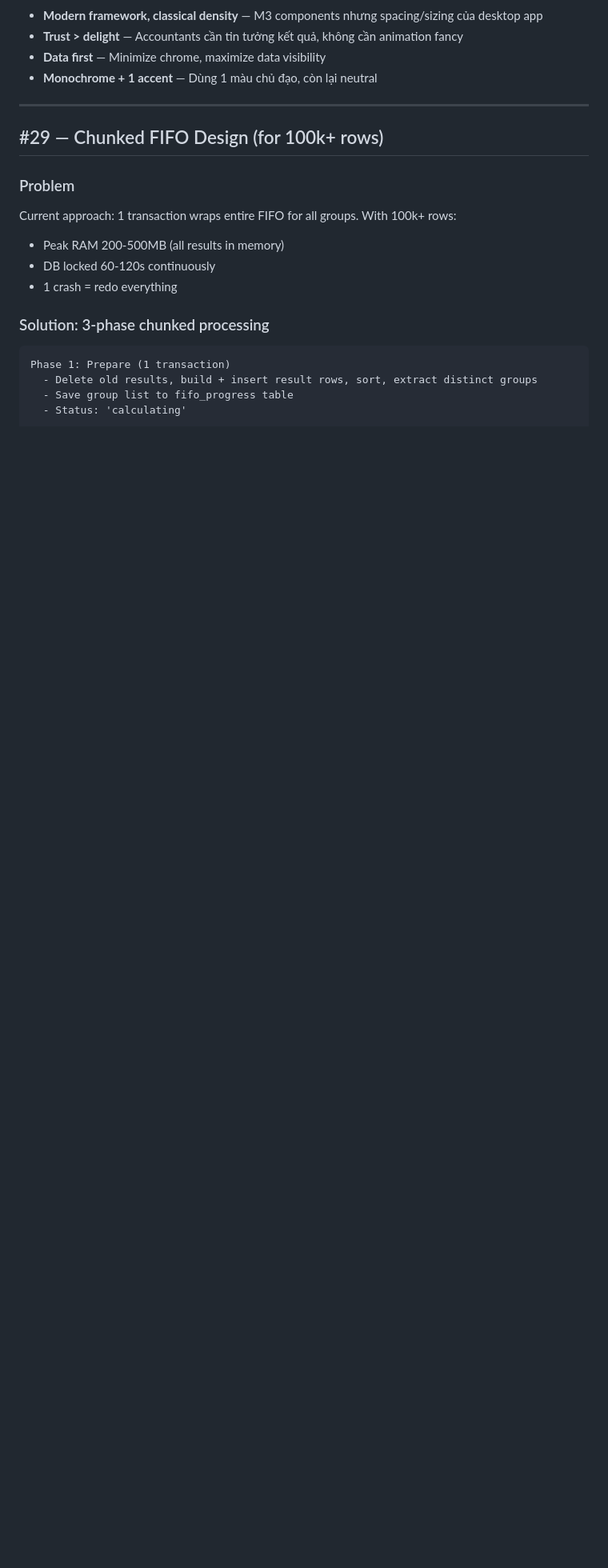
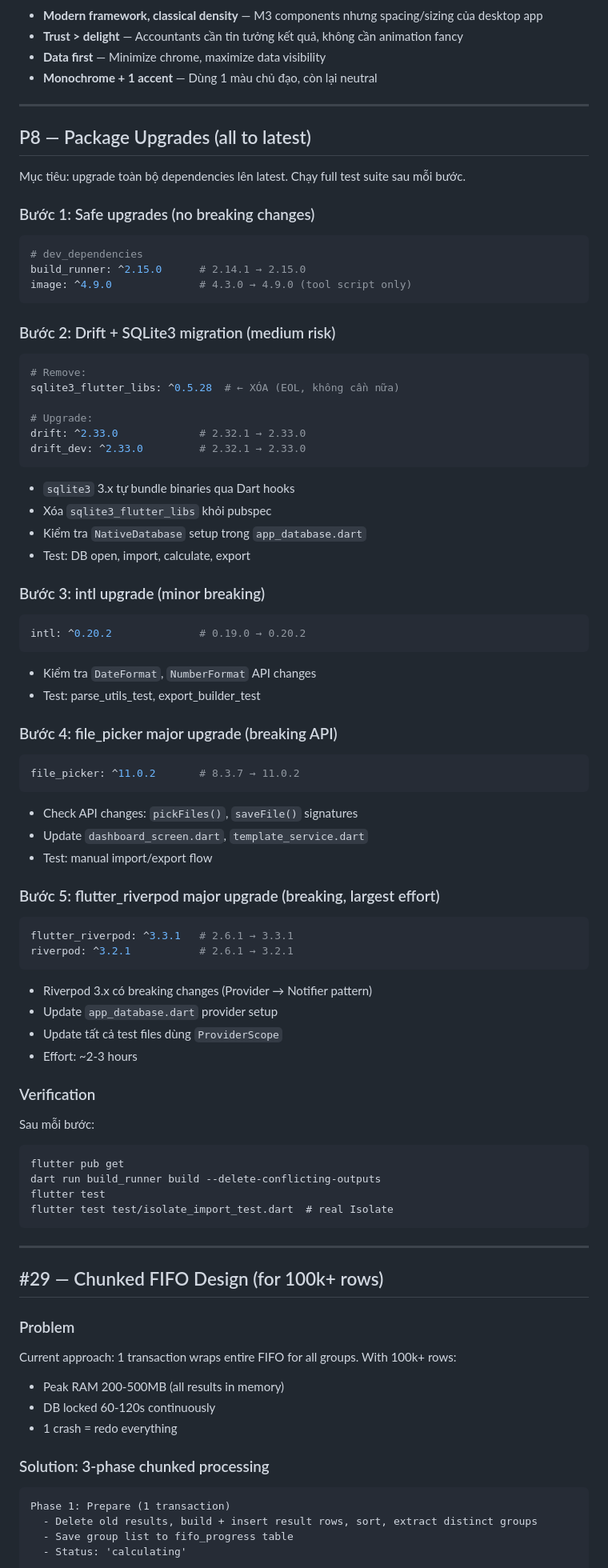
Before and after one commit to thienph3/bonus, a Markdown page: docs/IMPROVEMENTS.md, the part around the change. Shown at 80% size. Rendered like a GitHub page; blank space fills up the shorter version.

Commit message:
docs: add P8 package upgrade plan (all deps to latest)

````diff
--- a/docs/IMPROVEMENTS.md
+++ b/docs/IMPROVEMENTS.md
@@ -132,6 +132,77 @@ Giữ Material 3 nhưng điều chỉnh cho phù hợp user kế toán + data-he
 
 ---
 
+## P8 — Package Upgrades (all to latest)
+
+Mục tiêu: upgrade toàn bộ dependencies lên latest. Chạy full test suite sau mỗi bước.
+
+### Bước 1: Safe upgrades (no breaking changes)
+
+```yaml
+# dev_dependencies
+build_runner: ^2.15.0      # 2.14.1 → 2.15.0
+image: ^4.9.0              # 4.3.0 → 4.9.0 (tool script only)
+```
+
+### Bước 2: Drift + SQLite3 migration (medium risk)
+
+```yaml
+# Remove:
+sqlite3_flutter_libs: ^0.5.28  # ← XÓA (EOL, không cần nữa)
+
+# Upgrade:
+drift: ^2.33.0             # 2.32.1 → 2.33.0
+drift_dev: ^2.33.0         # 2.32.1 → 2.33.0
+```
+
+- `sqlite3` 3.x tự bundle binaries qua Dart hooks
+- Xóa `sqlite3_flutter_libs` khỏi pubspec
+- Kiểm tra `NativeDatabase` setup trong `app_database.dart`
+- Test: DB open, import, calculate, export
+
+### Bước 3: intl upgrade (minor breaking)
+
+```yaml
+intl: ^0.20.2              # 0.19.0 → 0.20.2
+```
+
+- Kiểm tra `DateFormat`, `NumberFormat` API changes
+- Test: parse_utils_test, export_builder_test
+
+### Bước 4: file_picker major upgrade (breaking API)
+
+```yaml
+file_picker: ^11.0.2       # 8.3.7 → 11.0.2
+```
+
+- Check API changes: `pickFiles()`, `saveFile()` signatures
+- Update `dashboard_screen.dart`, `template_service.dart`
+- Test: manual import/export flow
+
+### Bước 5: flutter_riverpod major upgrade (breaking, largest effort)
+
+```yaml
+flutter_riverpod: ^3.3.1   # 2.6.1 → 3.3.1
+riverpod: ^3.2.1           # 2.6.1 → 3.2.1
+```
+
+- Riverpod 3.x có breaking changes (Provider → Notifier pattern)
+- Update `app_database.dart` provider setup
+- Update tất cả test files dùng `ProviderScope`
+- Effort: ~2-3 hours
+
+### Verification
+
+Sau mỗi bước:
+```cmd
+flutter pub get
+dart run build_runner build --delete-conflicting-outputs
+flutter test
+flutter test test/isolate_import_test.dart  # real Isolate
+```
+
+---
+
 ## #29 — Chunked FIFO Design (for 100k+ rows)
 
 ### Problem
````
